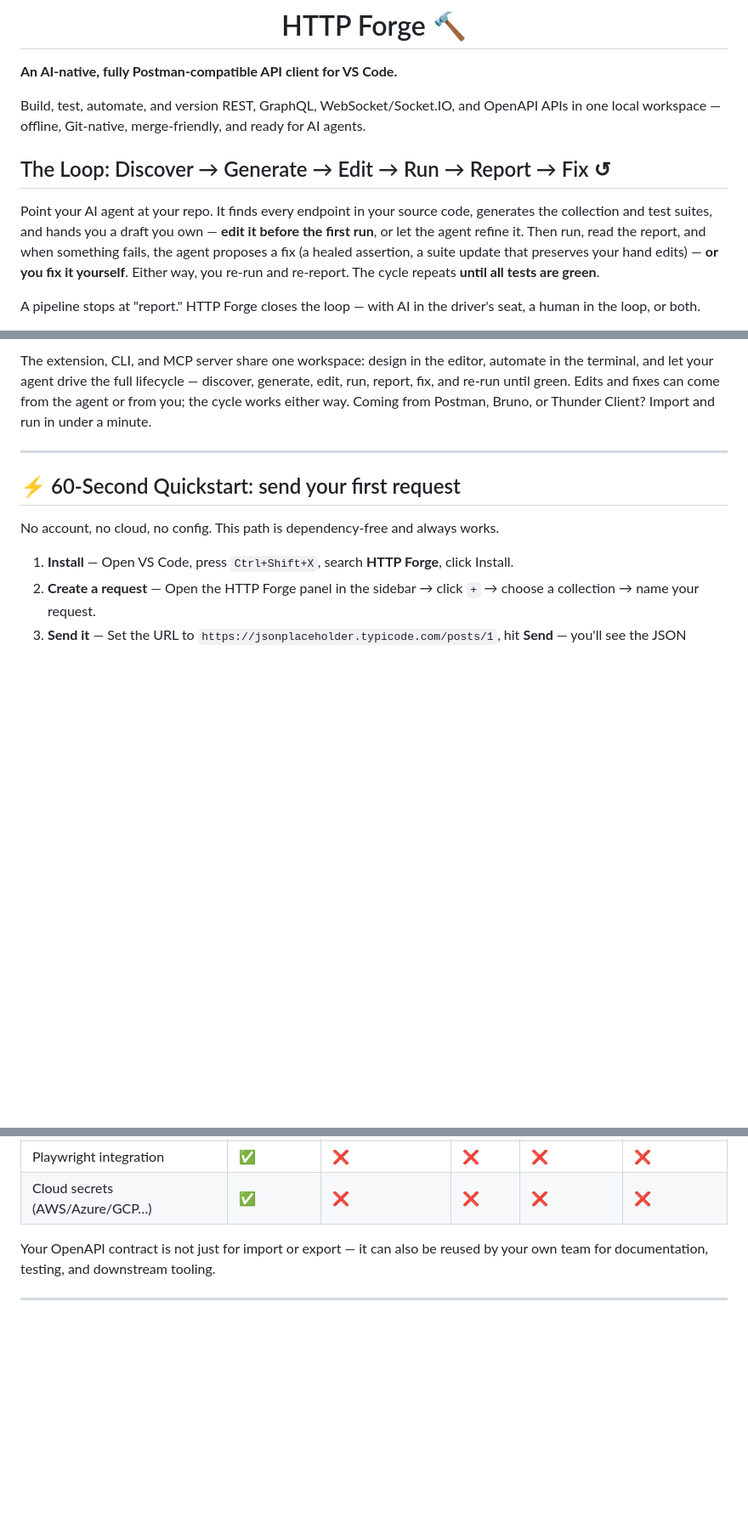
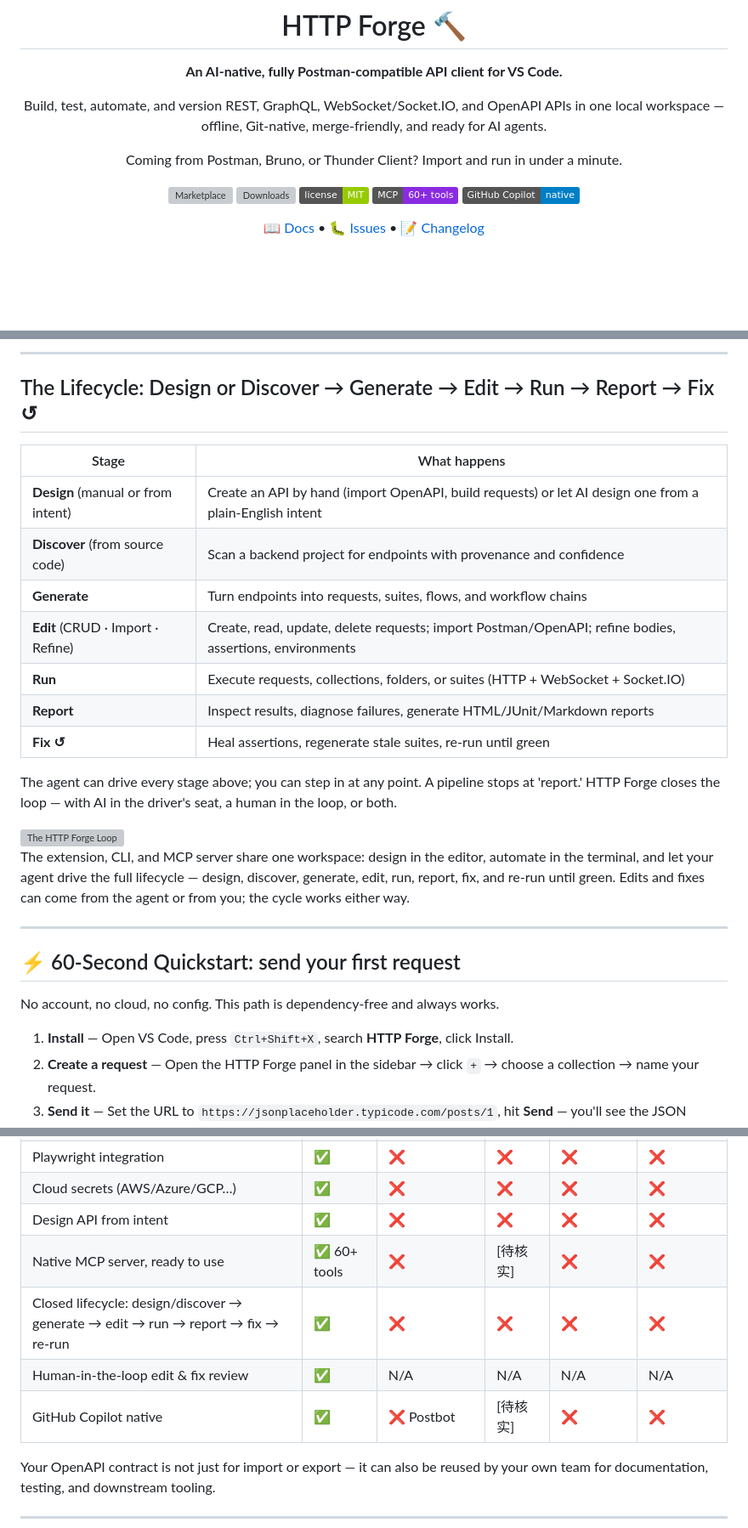
Before and after one commit to hsl1230/http-forge, a Markdown page: README.md, 3 parts joined by grey strips. Shown at 85% size. Drawn GitHub-style; badges without logos; blank space fills up the shorter version; grey boxes are pictures that could not be loaded.

```diff
--- a/README.md
+++ b/README.md
@@ -10,9 +8,13 @@
 
 Build, test, automate, and version REST, GraphQL, WebSocket/Socket.IO, and OpenAPI APIs in one local workspace — offline, Git-native, merge-friendly, and ready for AI agents.
 
-## The Loop: Discover → Generate → Edit → Run → Report → Fix ↺
+Coming from Postman, Bruno, or Thunder Client? Import and run in under a minute.
 
-Point your AI agent at your repo. It finds every endpoint in your source code, generates the collection and test suites, and hands you a draft you own — **edit it before the first run**, or let the agent refine it. Then run, read the report, and when something fails, the agent proposes a fix (a healed assertion, a suite update that preserves your hand edits) — **or you fix it yourself**. Either way, you re-run and re-report. The cycle repeats **until all tests are green**.
+[![Marketplace](https://img.shields.io/visual-studio-marketplace/v/henry-huang.http-forge?label=VS%20Code%20Marketplace)](https://marketplace.visualstudio.com/items?itemName=henry-huang.http-forge)
+[![Downloads](https://img.shields.io/visual-studio-marketplace/d/henry-huang.http-forge)](https://marketplace.visualstudio.com/items?itemName=henry-huang.http-forge)
+[![License](https://img.shields.io/badge/license-MIT-green.svg)](LICENSE)
+[![MCP Server](https://img.shields.io/badge/MCP-60%2B%20tools-blueviolet)](docs/user-guide/mcp-server.md)
+[![GitHub Copilot](https://img.shields.io/badge/GitHub%20Copilot-native-blue?logo=github)](docs/user-guide/ai-features.md)
 
-A pipeline stops at "report." HTTP Forge closes the loop — with AI in the driver's seat, a human in the loop, or both.
+[📖 Docs](docs/user-guide/index.md) • [🐛 Issues](https://github.com/hsl1230/http-forge/issues) • [📝 Changelog](CHANGELOG.md)
 
@@ -20,5 +22,24 @@ A pipeline stops at "report." HTTP Forge closes the loop — with AI in the driv
 
-The extension, CLI, and MCP server share one workspace: design in the editor, automate in the terminal, and let your agent drive the full lifecycle — discover, generate, edit, run, report, fix, and re-run until green. Edits and fixes can come from the agent or from you; the cycle works either way. Coming from Postman, Bruno, or Thunder Client? Import and run in under a minute.
+---
+
+## The Lifecycle: Design or Discover → Generate → Edit → Run → Report → Fix ↺
+
+| Stage | What happens |
+|---|---|
+| **Design** (manual or from intent) | Create an API by hand (import OpenAPI, build requests) or let AI design one from a plain-English intent |
+| **Discover** (from source code) | Scan a backend project for endpoints with provenance and confidence |
+| **Generate** | Turn endpoints into requests, suites, flows, and workflow chains |
+| **Edit** (CRUD · Import · Refine) | Create, read, update, delete requests; import Postman/OpenAPI; refine bodies, assertions, environments |
+| **Run** | Execute requests, collections, folders, or suites (HTTP + WebSocket + Socket.IO) |
+| **Report** | Inspect results, diagnose failures, generate HTML/JUnit/Markdown reports |
+| **Fix ↺** | Heal assertions, regenerate stale suites, re-run until green |
+
+The agent can drive every stage above; you can step in at any point. A pipeline stops at 'report.' HTTP Forge closes the loop — with AI in the driver's seat, a human in the loop, or both.
+
+<img src="https://raw.githubusercontent.com/hsl1230/http-forge/main/docs/videos/e2e-api-testing-through-ai.gif" alt="The HTTP Forge Loop" width="100%"/>
+
+<br>
+The extension, CLI, and MCP server share one workspace: design in the editor, automate in the terminal, and let your agent drive the full lifecycle — design, discover, generate, edit, run, report, fix, and re-run until green. Edits and fixes can come from the agent or from you; the cycle works either way.
 
 ---
 
@@ -119,6 +167,11 @@ Import your OpenAPI 3.0 spec, scaffold a full collection in one command, then va
 | TypeScript codegen | ✅ | ❌ | ❌ | ❌ | ❌ |
 | Playwright integration | ✅ | ❌ | ❌ | ❌ | ❌ |
 | Cloud secrets (AWS/Azure/GCP…) | ✅ | ❌ | ❌ | ❌ | ❌ |
+| Design API from intent | ✅ | ❌ | ❌ | ❌ | ❌ |
+| Native MCP server, ready to use | ✅ 60+ tools | ❌ | [待核实] | ❌ | ❌ |
+| Closed lifecycle: design/discover → generate → edit → run → report → fix → re-run | ✅ | ❌ | ❌ | ❌ | ❌ |
+| Human-in-the-loop edit & fix review | ✅ | N/A | N/A | N/A | N/A |
+| GitHub Copilot native | ✅ | ❌ Postbot | [待核实] | ❌ | ❌ |
 
 Your OpenAPI contract is not just for import or export — it can also be reused by your own team for documentation, testing, and downstream tooling.
 
```
Also changed, not shown: other parts of README.md (+43 -15 lines), docs/marketing-solution.md (+4 -4 lines).
